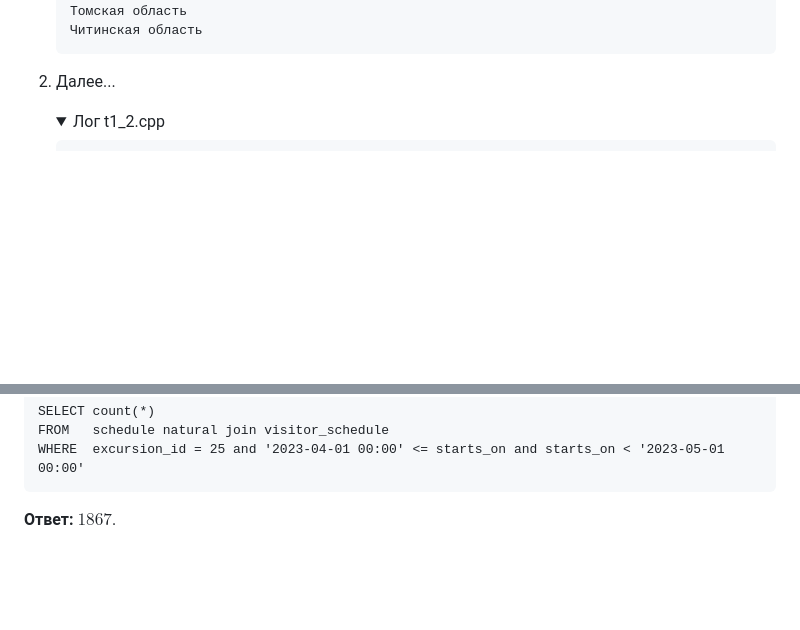
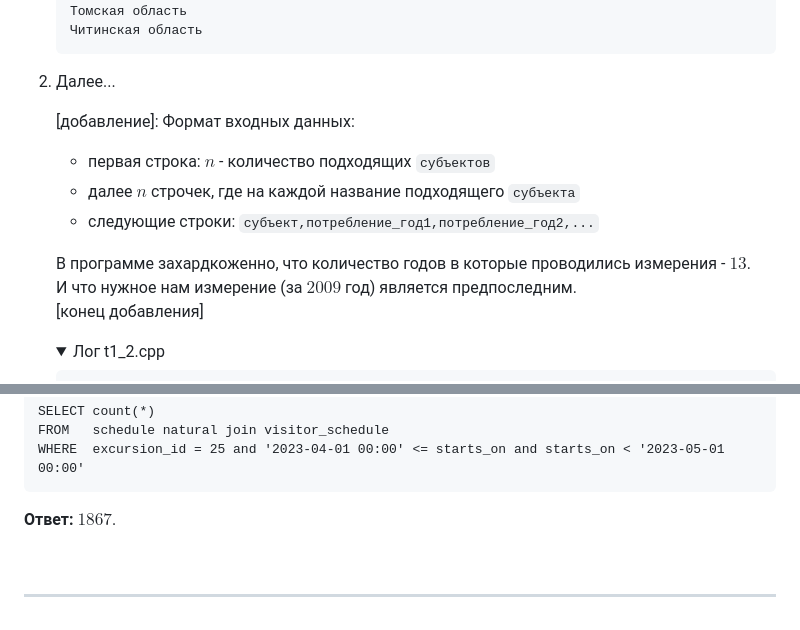
Before and after one commit to rfldxx/HomeWorks, a Markdown page: Первичная обработка и хранение больших данных/README.md, 2 parts joined by grey strips. Rendered like a GitHub page; folded sections open; blank space fills up the shorter version.

````diff
--- a/Первичная обработка и хранение больших данных/README.md
+++ b/Первичная обработка и хранение больших данных/README.md
@@ -40,6 +40,16 @@
     </details>
 
 2. Далее...
+
+	[добавление]: Формат входных данных:
+	- первая строка: $n$ - количество подходящих `cубъектов`
+   	- далее $n$ строчек, где на каждой название подходящего `cубъекта`
+    - следующие строки: `cубъект,потребление_год1,потребление_год2,...`
+
+	В программе захардкоженно, что количество годов в которые проводились измерения - $13$. \
+	И что нужное нам измерение (за $2009$ год) является предпоследним. \
+	[конец добавления]
+
     <details>
 
     <summary> Лог t1_2.cpp </summary>
@@ -259,3 +269,7 @@ WHERE  excursion_id = 25 and '2023-04-01 00:00' <= starts_on and starts_on < '20
 ```
 
 **Ответ:** $1867$.
+
+$\text{ }$
+
+---
````
